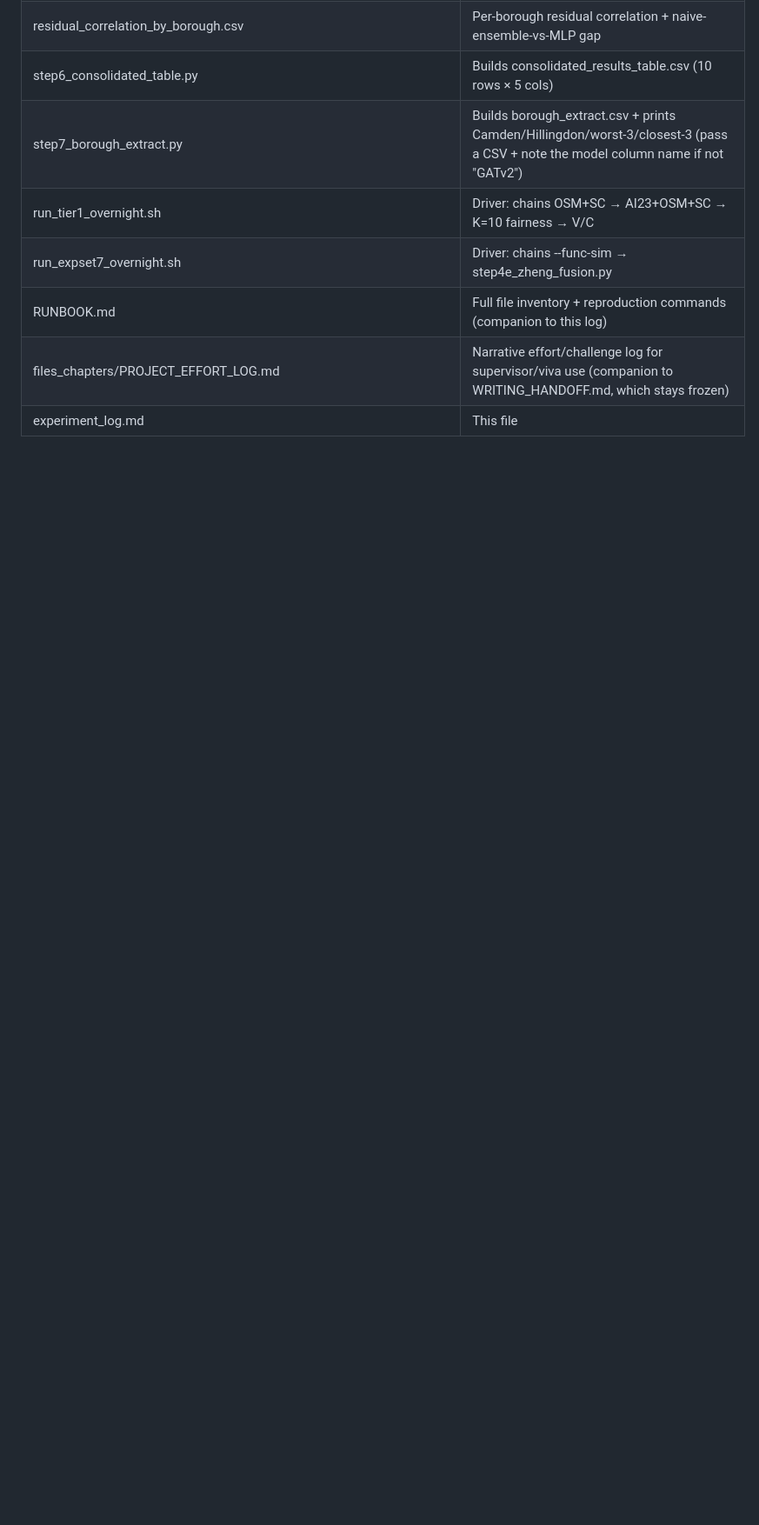
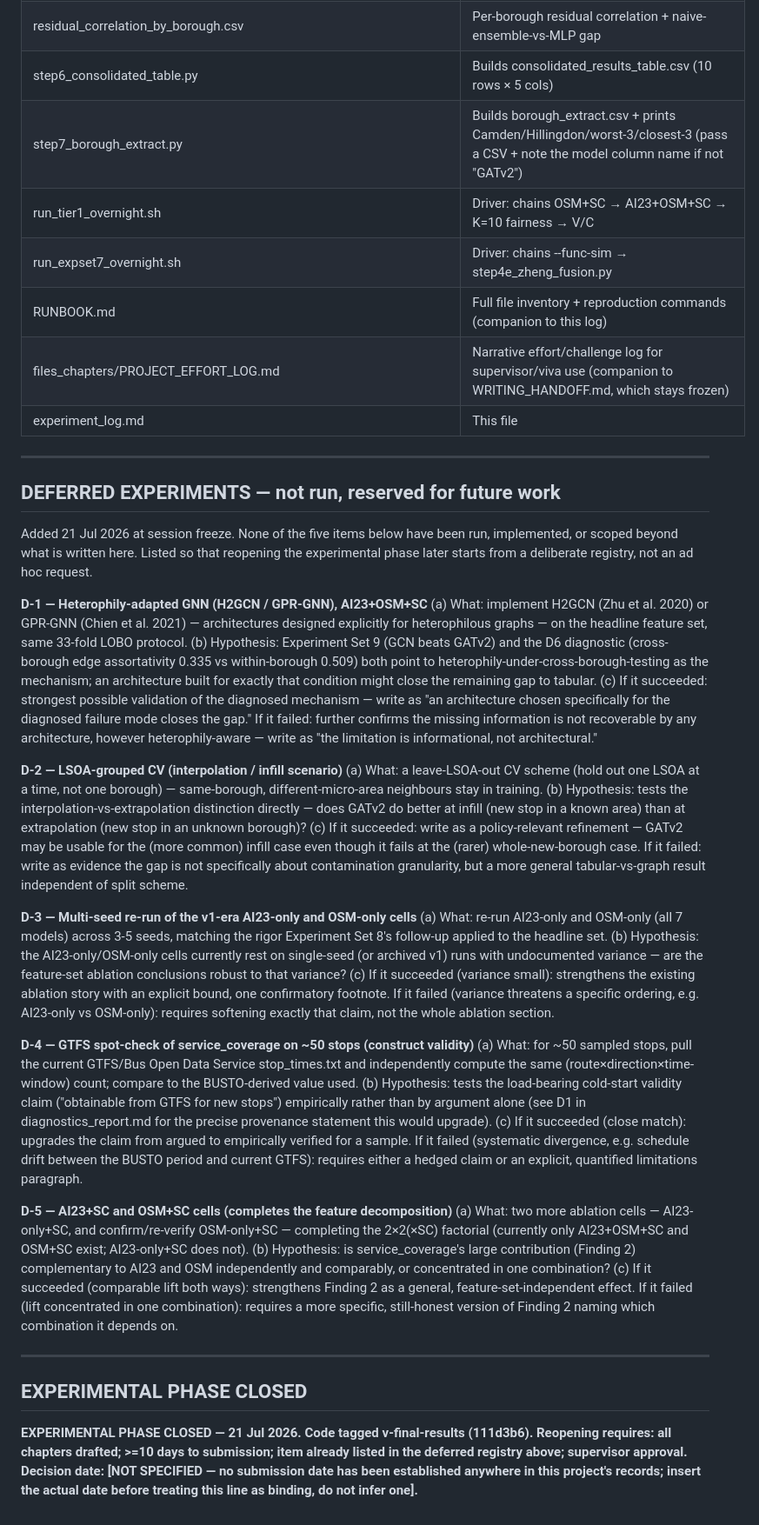
Before and after one commit to Mar17oo/pipeline_bus-stop_boarding-demand-prediction, a Markdown page: experiment_log.md, the part around the change. Shown at 87% size. Drawn GitHub-style; blank space fills up the shorter version.

Commit message:
Close experimental phase: deferred experiment registry + closure note

```diff
--- a/experiment_log.md
+++ b/experiment_log.md
@@ -1121,3 +1121,85 @@ case, tuning made the tabular side of the comparison *stronger*, not weaker.
 | RUNBOOK.md | Full file inventory + reproduction commands (companion to this log) |
 | files_chapters/PROJECT_EFFORT_LOG.md | Narrative effort/challenge log for supervisor/viva use (companion to WRITING_HANDOFF.md, which stays frozen) |
 | experiment_log.md | This file |
+
+---
+
+## DEFERRED EXPERIMENTS — not run, reserved for future work
+
+Added 21 Jul 2026 at session freeze. None of the five items below have been
+run, implemented, or scoped beyond what is written here. Listed so that
+reopening the experimental phase later starts from a deliberate registry, not
+an ad hoc request.
+
+**D-1 — Heterophily-adapted GNN (H2GCN / GPR-GNN), AI23+OSM+SC**
+(a) What: implement H2GCN (Zhu et al. 2020) or GPR-GNN (Chien et al. 2021) —
+architectures designed explicitly for heterophilous graphs — on the headline
+feature set, same 33-fold LOBO protocol.
+(b) Hypothesis: Experiment Set 9 (GCN beats GATv2) and the D6 diagnostic
+(cross-borough edge assortativity 0.335 vs within-borough 0.509) both point
+to heterophily-under-cross-borough-testing as the mechanism; an architecture
+built for exactly that condition might close the remaining gap to tabular.
+(c) If it succeeded: strongest possible validation of the diagnosed
+mechanism — write as "an architecture chosen specifically for the diagnosed
+failure mode closes the gap." If it failed: further confirms the missing
+information is not recoverable by any architecture, however heterophily-aware
+— write as "the limitation is informational, not architectural."
+
+**D-2 — LSOA-grouped CV (interpolation / infill scenario)**
+(a) What: a leave-LSOA-out CV scheme (hold out one LSOA at a time, not one
+borough) — same-borough, different-micro-area neighbours stay in training.
+(b) Hypothesis: tests the interpolation-vs-extrapolation distinction directly
+— does GATv2 do better at infill (new stop in a known area) than at
+extrapolation (new stop in an unknown borough)?
+(c) If it succeeded: write as a policy-relevant refinement — GATv2 may be
+usable for the (more common) infill case even though it fails at the
+(rarer) whole-new-borough case. If it failed: write as evidence the gap is
+not specifically about contamination granularity, but a more general
+tabular-vs-graph result independent of split scheme.
+
+**D-3 — Multi-seed re-run of the v1-era AI23-only and OSM-only cells**
+(a) What: re-run AI23-only and OSM-only (all 7 models) across 3-5 seeds,
+matching the rigor Experiment Set 8's follow-up applied to the headline set.
+(b) Hypothesis: the AI23-only/OSM-only cells currently rest on single-seed
+(or archived v1) runs with undocumented variance — are the feature-set
+ablation conclusions robust to that variance?
+(c) If it succeeded (variance small): strengthens the existing ablation
+story with an explicit bound, one confirmatory footnote. If it failed
+(variance threatens a specific ordering, e.g. AI23-only vs OSM-only):
+requires softening exactly that claim, not the whole ablation section.
+
+**D-4 — GTFS spot-check of service_coverage on ~50 stops (construct validity)**
+(a) What: for ~50 sampled stops, pull the current GTFS/Bus Open Data Service
+stop_times.txt and independently compute the same
+(route×direction×time-window) count; compare to the BUSTO-derived value used.
+(b) Hypothesis: tests the load-bearing cold-start validity claim ("obtainable
+from GTFS for new stops") empirically rather than by argument alone (see D1
+in diagnostics_report.md for the precise provenance statement this would
+upgrade).
+(c) If it succeeded (close match): upgrades the claim from argued to
+empirically verified for a sample. If it failed (systematic divergence, e.g.
+schedule drift between the BUSTO period and current GTFS): requires either a
+hedged claim or an explicit, quantified limitations paragraph.
+
+**D-5 — AI23+SC and OSM+SC cells (completes the feature decomposition)**
+(a) What: two more ablation cells — AI23-only+SC, and confirm/re-verify
+OSM-only+SC — completing the 2×2(×SC) factorial (currently only
+AI23+OSM+SC and OSM+SC exist; AI23-only+SC does not).
+(b) Hypothesis: is service_coverage's large contribution (Finding 2)
+complementary to AI23 and OSM independently and comparably, or concentrated
+in one combination?
+(c) If it succeeded (comparable lift both ways): strengthens Finding 2 as a
+general, feature-set-independent effect. If it failed (lift concentrated in
+one combination): requires a more specific, still-honest version of Finding
+2 naming which combination it depends on.
+
+---
+
+## EXPERIMENTAL PHASE CLOSED
+
+**EXPERIMENTAL PHASE CLOSED — 21 Jul 2026. Code tagged v-final-results
+(111d3b6). Reopening requires: all chapters drafted; >=10 days to
+submission; item already listed in the deferred registry above; supervisor
+approval. Decision date: [NOT SPECIFIED — no submission date has been
+established anywhere in this project's records; insert the actual date
+before treating this line as binding, do not infer one].**
```
